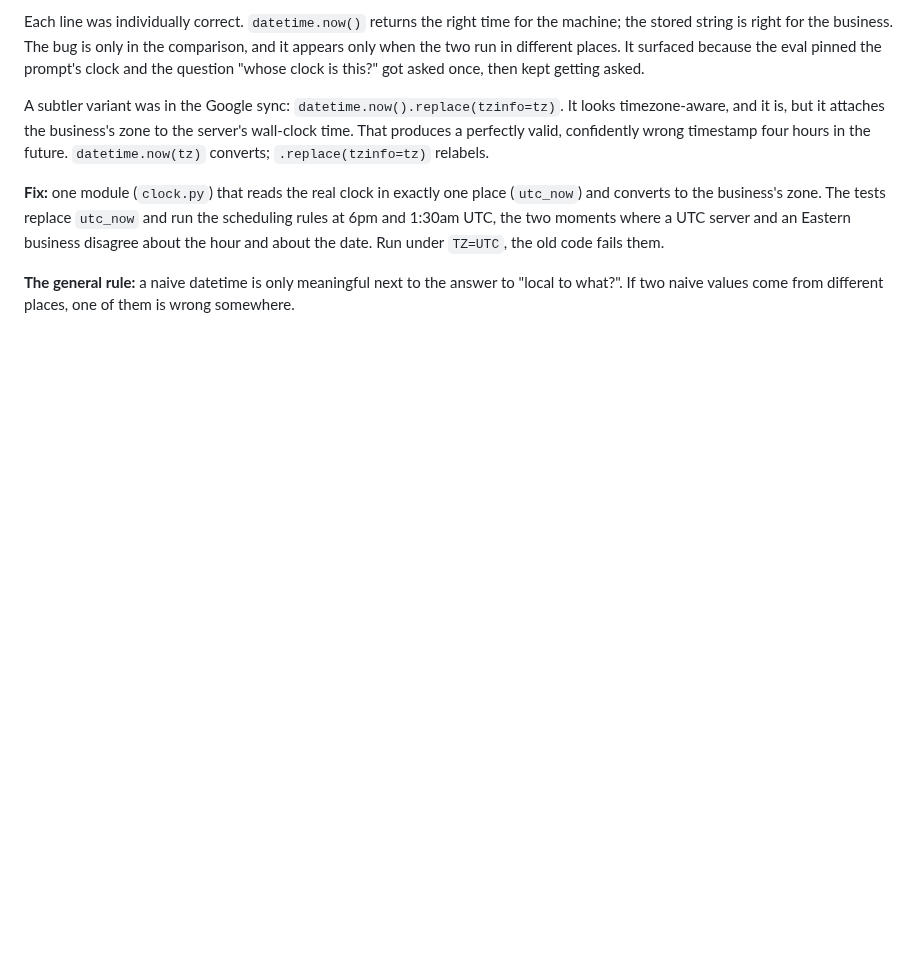
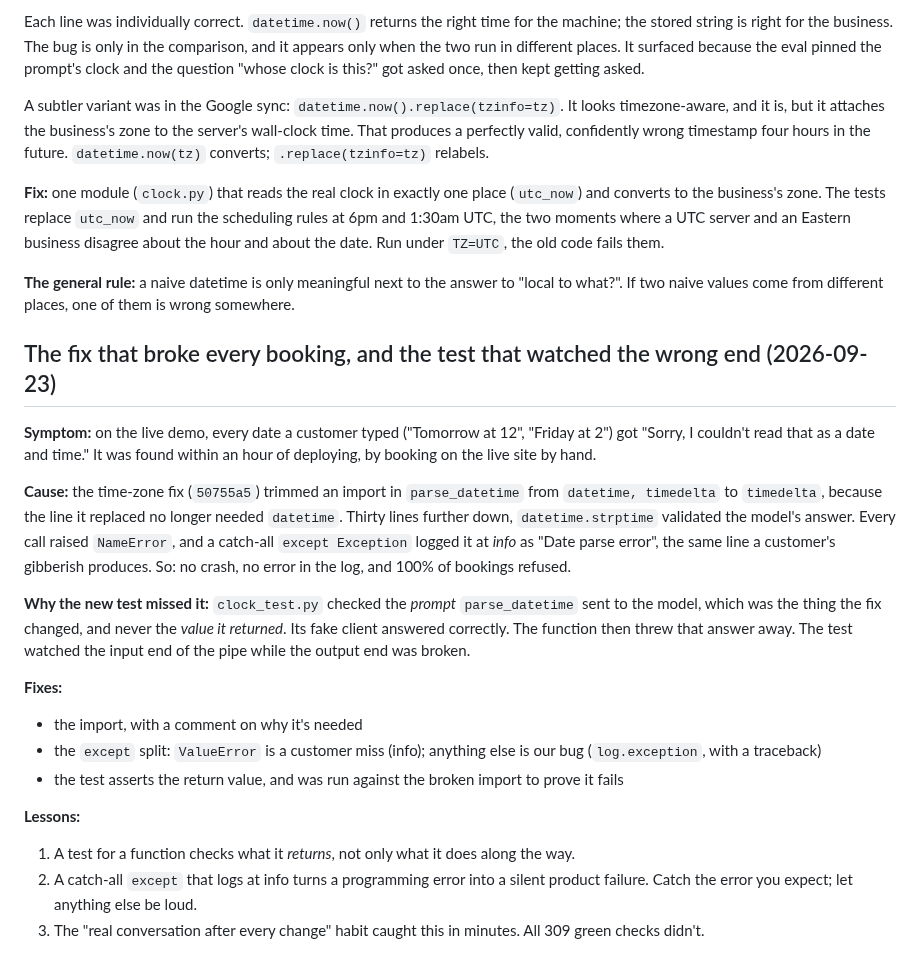
Before and after one commit to Casey2022/Multi-Business-AI-Chatbot, a Markdown page: notes/debugging_lessons.md, the part around the change. GitHub-like rendering; blank space fills up the shorter version.

Commit message:
Add the parse_datetime import bug to debugging_lessons
A trimmed import made every date unreadable. A catch-all except hid the
NameError at info level, and the new test checked the prompt, not the
return value. A live chat caught it.

Co-Authored-By: Claude Opus 5.5 <noreply@anthropic.com>
Claude-Session: https://claude.ai/code/session_01BAkXCpjveSoDeTJ6zYE7g9

```diff
--- a/notes/debugging_lessons.md
+++ b/notes/debugging_lessons.md
@@ -1277,3 +1277,39 @@ and about the date. Run under `TZ=UTC`, the old code fails them.
 **The general rule:** a naive datetime is only meaningful next to the
 answer to "local to what?". If two naive values come from different places,
 one of them is wrong somewhere.
+
+## The fix that broke every booking, and the test that watched the wrong end (2026-09-23)
+
+**Symptom:** on the live demo, every date a customer typed ("Tomorrow at
+12", "Friday at 2") got "Sorry, I couldn't read that as a date and time."
+It was found within an hour of deploying, by booking on the live site by hand.
+
+**Cause:** the time-zone fix (`50755a5`) trimmed an import in
+`parse_datetime` from `datetime, timedelta` to `timedelta`, because the line
+it replaced no longer needed `datetime`. Thirty lines further down,
+`datetime.strptime` validated the model's answer. Every call raised
+`NameError`, and a catch-all `except Exception` logged it at *info* as
+"Date parse error", the same line a customer's gibberish produces. So:
+no crash, no error in the log, and 100% of bookings refused.
+
+**Why the new test missed it:** `clock_test.py` checked the *prompt*
+`parse_datetime` sent to the model, which was the thing the fix changed,
+and never the *value it returned*. Its fake client answered correctly. The
+function then threw that answer away. The test watched the input end of the
+pipe while the output end was broken.
+
+**Fixes:**
+- the import, with a comment on why it's needed
+- the `except` split: `ValueError` is a customer miss (info); anything else
+  is our bug (`log.exception`, with a traceback)
+- the test asserts the return value, and was run against the broken import
+  to prove it fails
+
+**Lessons:**
+1. A test for a function checks what it *returns*, not only what it does
+   along the way.
+2. A catch-all `except` that logs at info turns a programming error into a
+   silent product failure. Catch the error you expect; let anything else be
+   loud.
+3. The "real conversation after every change" habit caught this in minutes.
+   All 309 green checks didn't.
```
